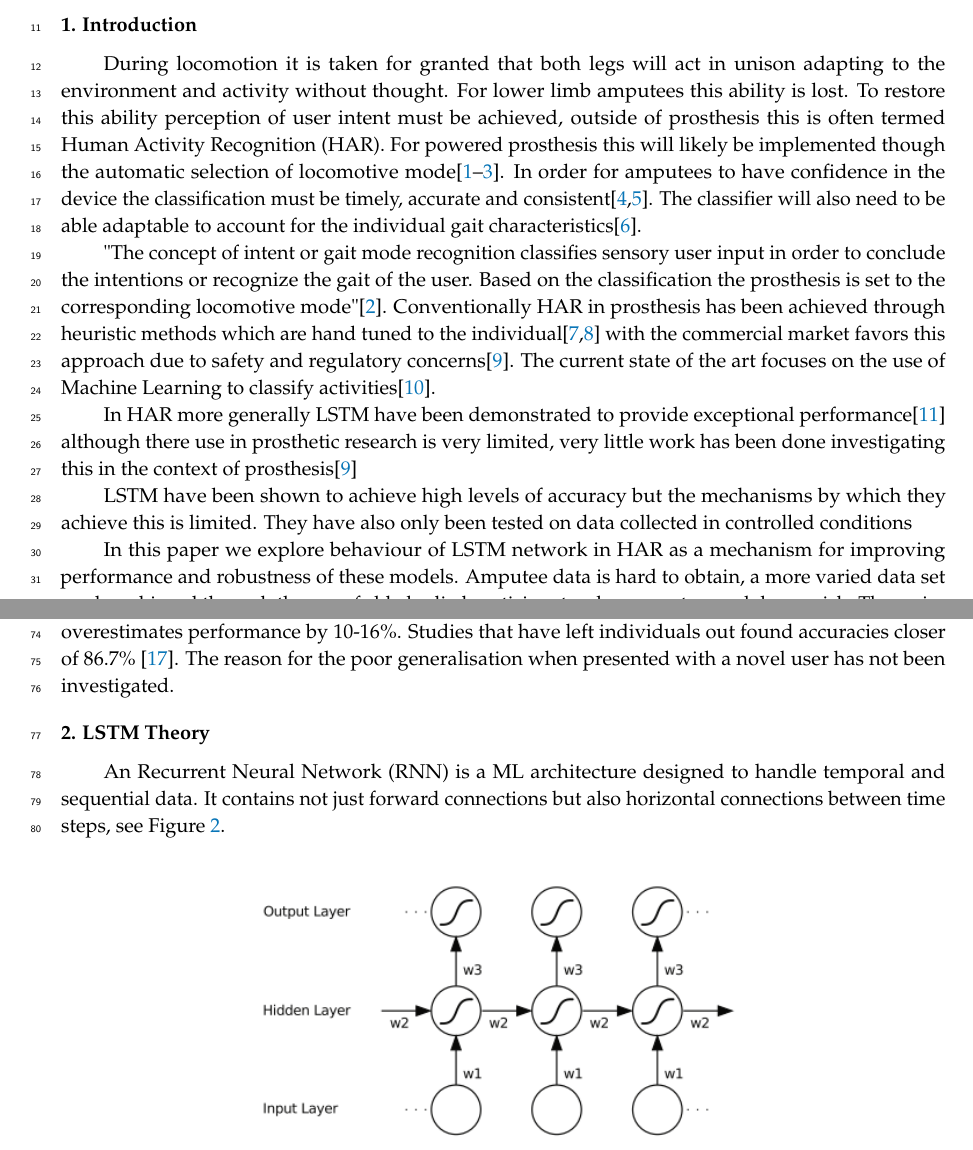
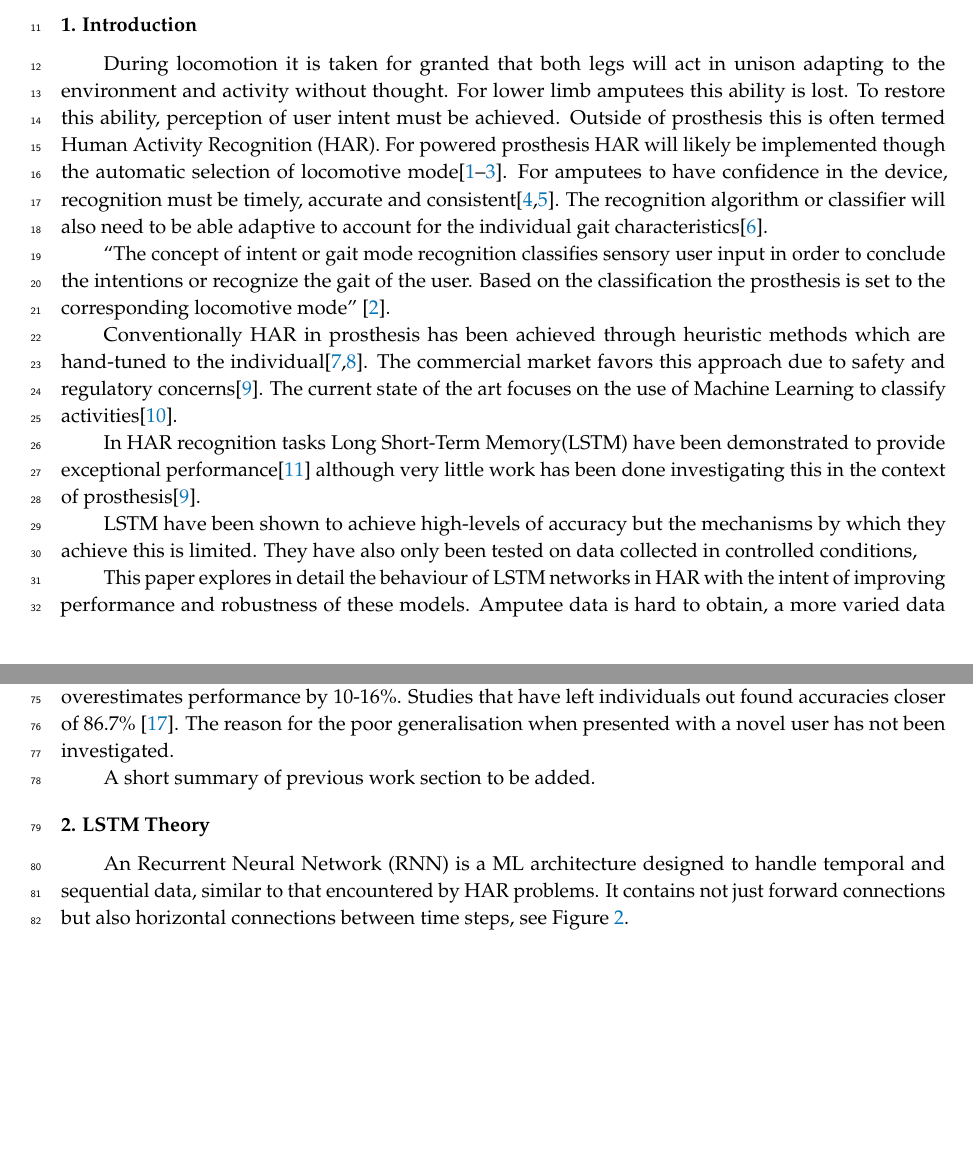
Before and after one commit to fsherratt/Paper_Behaviour-of-an-LSTM-in-Human-Activity-Recognition, a LaTeX paper (template.tex): two parts of pages 1 and 3 of 17, joined at a grey line, cut so that both start at the same text, the shorter picture padded with empty space. Compiled offline with pdfLaTeX.

Commit message:
PI - 1st draft review

```diff
--- a/template.tex
+++ b/template.tex
@@ -140,24 +140,26 @@ $^{2}$ \quad Affiliation 2; e-mail@e-mail.com}
 \section{Introduction} % TODO Write up properly
 %purpose/uses of HAR
 % Don't talk about replacing muscles talk about acting in unison with the user. Make it more general to prosthetic including knees as well as ankles.
-During locomotion it is taken for granted that both legs will act in unison adapting to the environment and activity without thought. For lower limb amputees this ability is lost. To restore this ability perception of user intent must be achieved, outside of prosthesis this is often termed Human Activity Recognition (HAR). For powered prosthesis this will likely be implemented though the automatic selection of locomotive mode\cite{Tucker2015, Windrich2016, Zhang2015}. In order for amputees to have confidence in the device the classification must be timely, accurate and consistent\cite{Pedroli2019, Sinha2011}. The classifier will also need to be able adaptable to account for the individual gait characteristics\cite{Ponce2016}.
+During locomotion it is taken for granted that both legs will act in unison adapting to the environment and activity without thought. For lower limb amputees this ability is lost. To restore this ability, perception of user intent must be achieved. Outside of prosthesis this is often termed Human Activity Recognition (HAR). For powered prosthesis HAR will likely be implemented though the automatic selection of locomotive mode\cite{Tucker2015, Windrich2016, Zhang2015}. For amputees to have confidence in the device, recognition must be timely, accurate and consistent\cite{Pedroli2019, Sinha2011}. The recognition algorithm or classifier will also need to be able adaptive to account for the individual gait characteristics\cite{Ponce2016}.
 %Intent recognition uses sensory information to differentiate\cite{Fluit2020} between activity modes that require a specific controller.
 
 % Something about heuristics and current state of the art in prosthesis
-"The concept of intent or gait mode recognition classifies sensory user input in order to conclude the intentions or recognize the gait of the user. Based on the classification the prosthesis is set to the corresponding locomotive mode"\cite{Windrich2016}. Conventionally HAR in prosthesis has been achieved through heuristic methods which are hand tuned to the individual\cite{Maqbool2017, Xu2018} with the commercial market favors this approach due to safety and regulatory concerns\cite{Fluit2020}. The current state of the art focuses on the use of Machine Learning to classify activities\cite{Labarriere2020}.
+``The concept of intent or gait mode recognition classifies sensory user input in order to conclude the intentions or recognize the gait of the user. Based on the classification the prosthesis is set to the corresponding locomotive mode'' \cite{Windrich2016}.
+
+Conventionally HAR in prosthesis has been achieved through heuristic methods which are hand-tuned to the individual\cite{Maqbool2017, Xu2018}. The commercial market favors this approach due to safety and regulatory concerns\cite{Fluit2020}. The current state of the art focuses on the use of Machine Learning to classify activities\cite{Labarriere2020}.
 
 % More general Human activity recognition techniques and issues
-In HAR more generally LSTM have been demonstrated to provide exceptional performance\cite{Murad2017} although there use in prosthetic research is very limited, very little work has been done investigating this in the context of prosthesis\cite{Fluit2020}
+In HAR recognition tasks Long Short-Term Memory(LSTM) have been demonstrated to provide exceptional performance\cite{Murad2017} although very little work has been done investigating this in the context of prosthesis\cite{Fluit2020}.
 
 % Problems\Research gaps
-LSTM have been shown to achieve high levels of accuracy but the mechanisms by which they achieve this is limited. They have also only been tested on data collected in controlled conditions
+LSTM have been shown to achieve high-levels of accuracy but the mechanisms by which they achieve this is limited. They have also only been tested on data collected in controlled conditions,
 
 % How we going about answering research gap/question
-In this paper we explore behaviour of LSTM network in HAR as a mechanism for improving performance and robustness of these models. Amputee data is hard to obtain, a more varied data set can be achieved through the use of able-bodied participants who present a much lower risk. The major contributions of this work are as follows:
+This paper explores in detail the behaviour of LSTM networks in HAR with the intent of improving performance and robustness of these models. Amputee data is hard to obtain, a more varied data set can be achieved through the use of able-bodied participants who present a much lower risk. The contributions of this work are as follows:
 %In this paper, we train simplified LSTM networks to classify simplified HAR problems. These models are then analysed in detail to understand their operation. The understanding from this is then compared with the performance of a complex networks to demonstrate this learning can be applied more generally. The major contributions of this work are as follows:
 \begin{enumerate}
-\item Methodology for and collection of a self supervised IMU data set for human activity data in a natural environments
-\item Provide an insight into the behaviour of an LSTM HAR model and why that limits it's generalisation (method for visually understanding lstm)
+\item Methodology for and collection of a self-supervised IMU data set for human activity data in a natural environments.
+\item Provide an insight into the behaviour of an LSTM HAR model and why that limits it's generalisation (method for visually understanding lstm).
 \item Investigation of model modification to reduce model confusion around the transition between locomotion modes.
 \end{enumerate}
 
@@ -190,12 +192,14 @@ A different network configuration used for each data set and there are large dif
 
 Dehghani et al investigate the metrics used to evaluate the performance of classifiers in regard to there performance to previously unseen data presented using k-fold cross-validation methods\cite{Dehghani2019}. The papers found implement various forms of k-fold validation but none using LSTM use a subject based cross-validation. Instead, they either leave out individual windows \cite{Murad2017, Wang2020}<TK> or, when multiple data sets are recorded for participants, individual recordings \cite{Ordonez2016}<TK>. Dehghani found that this overestimates performance by 10-16\%. Studies that have left individuals out found accuracies closer of 86.7\% \cite{Zhao2018}. The reason for the poor generalisation when presented with a novel user has not been investigated.
 
+A short summary of previous work section to be added.
+
 
 %%%%%%%%%%%%%%%%%%%%%%%%%%%%%%%%%%%%%%%%%%
 \section{LSTM Theory}
 \label{sec:lstm_therory}
 % What are RNN
-An Recurrent Neural Network (RNN) is a ML architecture designed to handle temporal and sequential data. It contains not just forward connections but also horizontal connections between time steps, see Figure \ref{fig:rnn_structure}.
+An Recurrent Neural Network (RNN) is a ML architecture designed to handle temporal and sequential data, similar to that encountered by HAR problems. It contains not just forward connections but also horizontal connections between time steps, see Figure \ref{fig:rnn_structure}.
 
 \begin{figure}[!hbt]
     \centering
```
Also changed, not shown: template.tex (16 more changed lines).
